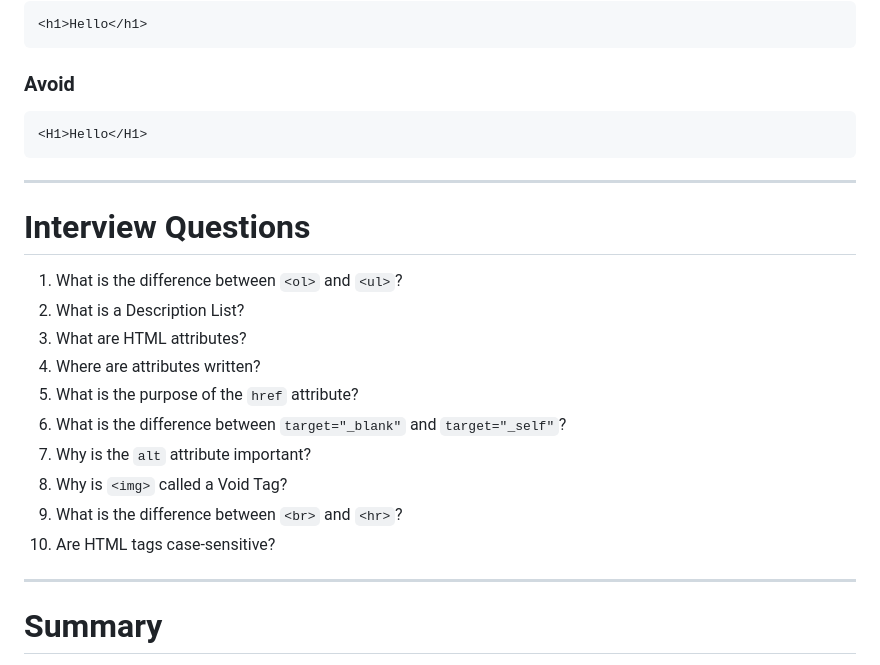
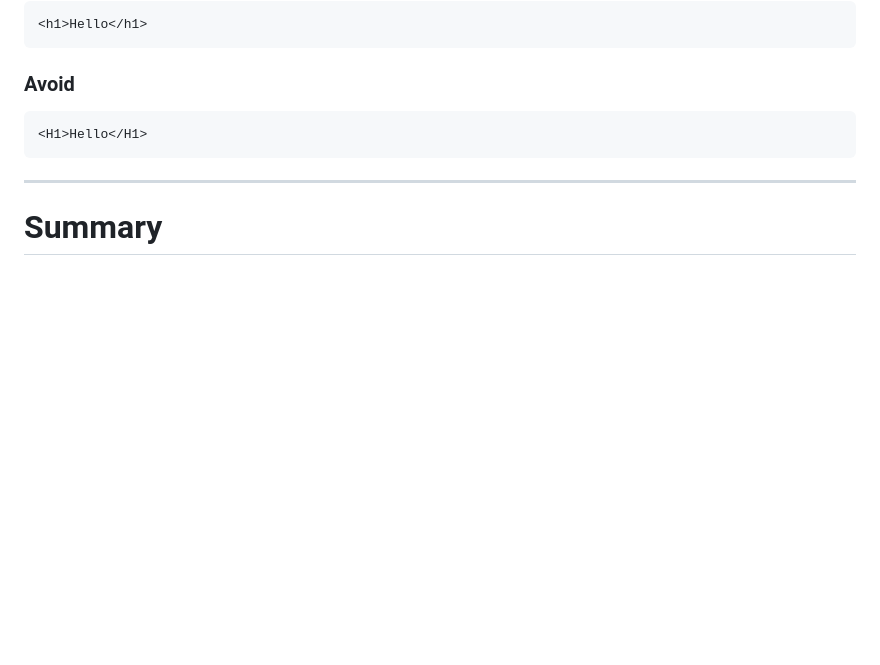
Before and after one commit to Aman-salmani/web-development, a Markdown page: 01-HTML/02-Chapter/README.md, the part around the change. Rendered like a GitHub page; blank space fills up the shorter version.

Commit message:
Update HTML Chapter 2 README

````diff
--- a/01-HTML/02-Chapter/README.md
+++ b/01-HTML/02-Chapter/README.md
@@ -427,22 +427,6 @@ HTML is **NOT** case-sensitive.
 ```
 
 ---
-
-# Interview Questions
-
-1. What is the difference between `<ol>` and `<ul>`?
-2. What is a Description List?
-3. What are HTML attributes?
-4. Where are attributes written?
-5. What is the purpose of the `href` attribute?
-6. What is the difference between `target="_blank"` and `target="_self"`?
-7. Why is the `alt` attribute important?
-8. Why is `<img>` called a Void Tag?
-9. What is the difference between `<br>` and `<hr>`?
-10. Are HTML tags case-sensitive?
-
----
-
 # Summary
 
 - HTML Lists organize related content.
````
